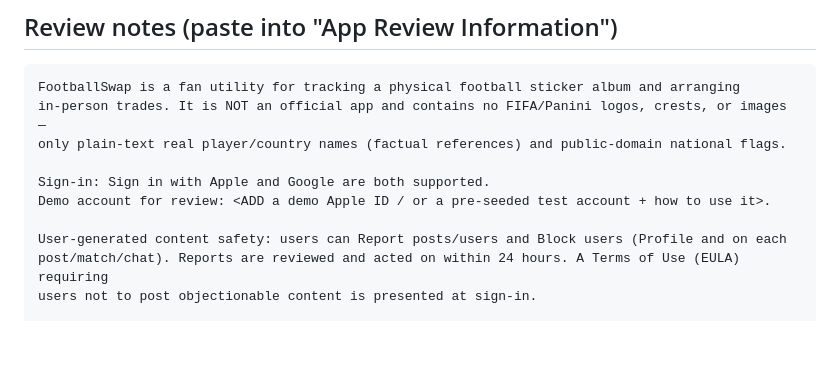
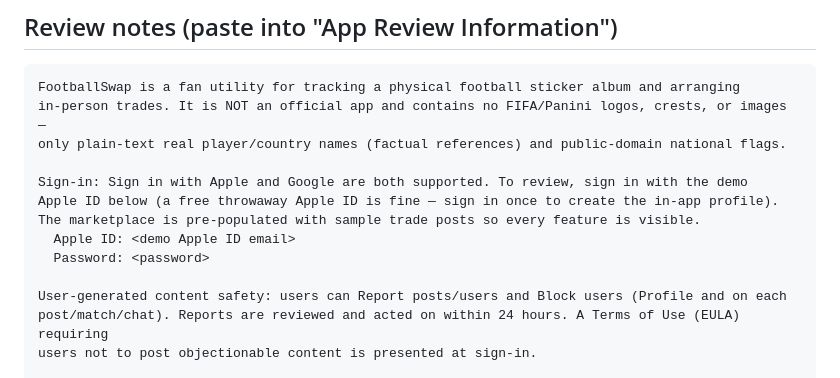
Before and after one commit to enoyola/FootballSwap, a Markdown page: docs/app-store-listing.md, the part around the change. GitHub-like rendering; blank space fills up the shorter version.

Commit message:
docs: concrete demo-account guidance in review notes

```diff
--- a/docs/app-store-listing.md
+++ b/docs/app-store-listing.md
@@ -71,8 +71,11 @@ FootballSwap is a fan utility for tracking a physical football sticker album and
 in-person trades. It is NOT an official app and contains no FIFA/Panini logos, crests, or images —
 only plain-text real player/country names (factual references) and public-domain national flags.
 
-Sign-in: Sign in with Apple and Google are both supported.
-Demo account for review: <ADD a demo Apple ID / or a pre-seeded test account + how to use it>.
+Sign-in: Sign in with Apple and Google are both supported. To review, sign in with the demo
+Apple ID below (a free throwaway Apple ID is fine — sign in once to create the in-app profile).
+The marketplace is pre-populated with sample trade posts so every feature is visible.
+  Apple ID: <demo Apple ID email>
+  Password: <password>
 
 User-generated content safety: users can Report posts/users and Block users (Profile and on each
 post/match/chat). Reports are reviewed and acted on within 24 hours. A Terms of Use (EULA) requiring
```
